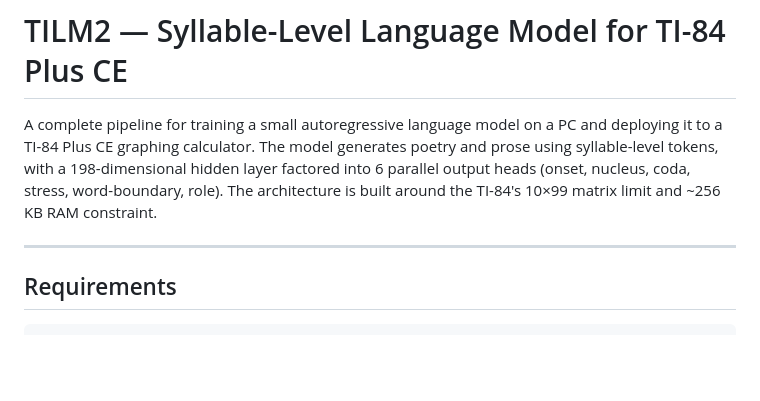
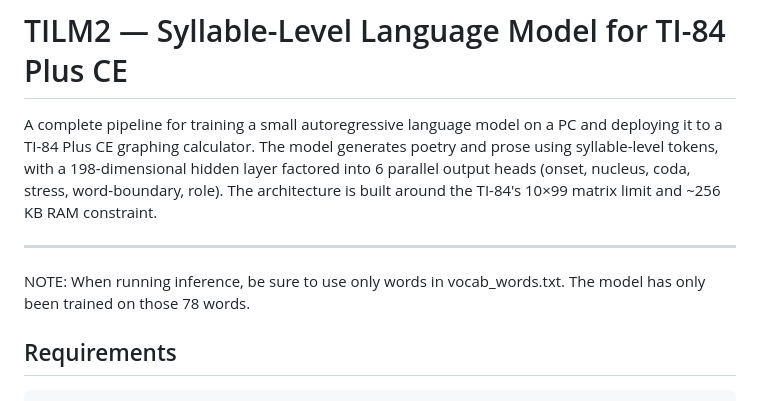
Before and after one commit to exploratorystudios/TILM2, a Markdown page: README.md, the part around the change. Rendered like a GitHub page; blank space fills up the shorter version.

Commit message:
Add inference note regarding vocab_words.txt
Added a note about vocabulary restrictions during inference.

```diff
--- a/README.md
+++ b/README.md
@@ -3,6 +3,9 @@
 A complete pipeline for training a small autoregressive language model on a PC and deploying it to a TI-84 Plus CE graphing calculator. The model generates poetry and prose using syllable-level tokens, with a 198-dimensional hidden layer factored into 6 parallel output heads (onset, nucleus, coda, stress, word-boundary, role). The architecture is built around the TI-84's 10×99 matrix limit and ~256 KB RAM constraint.
 
 ---
+
+
+NOTE: When running inference, be sure to use only words in vocab_words.txt. The model has only been trained on those 78 words.
 
 ## Requirements
 
```
